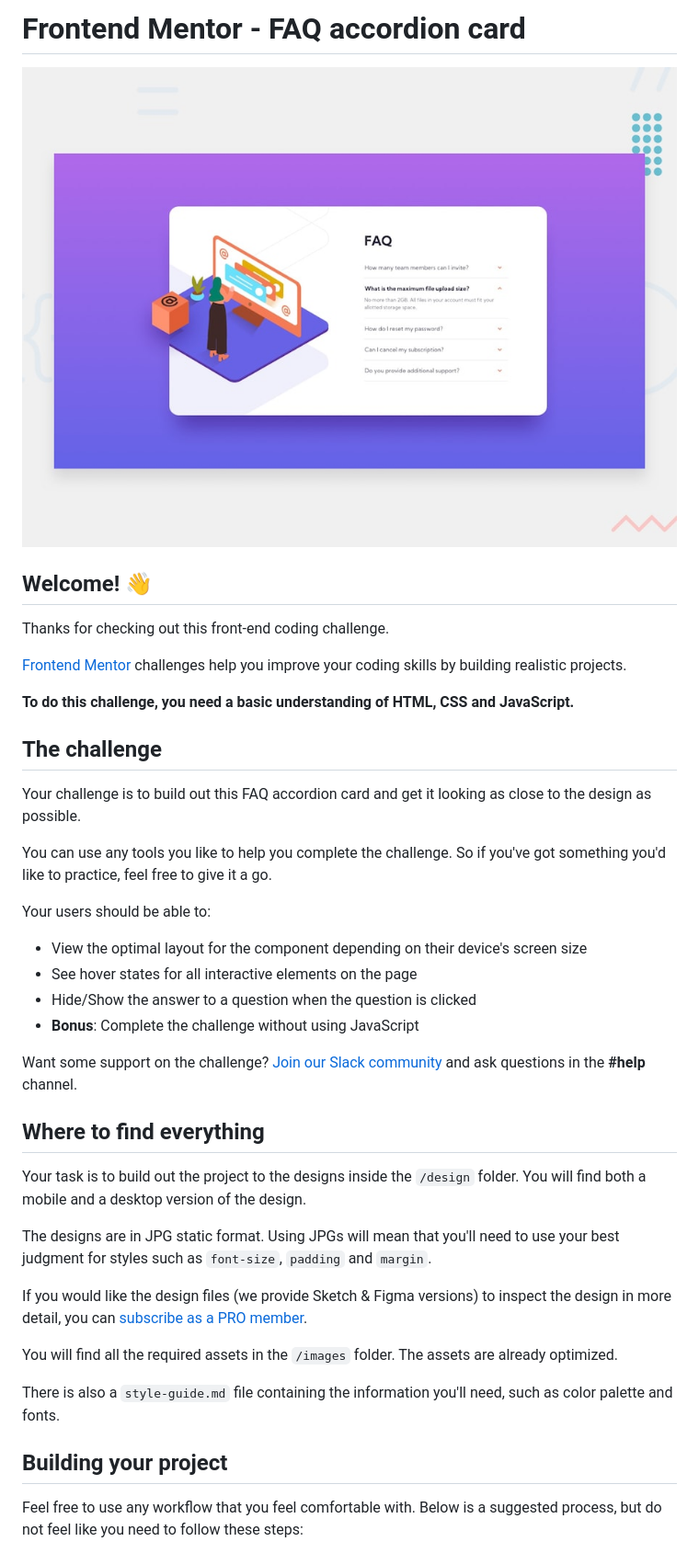
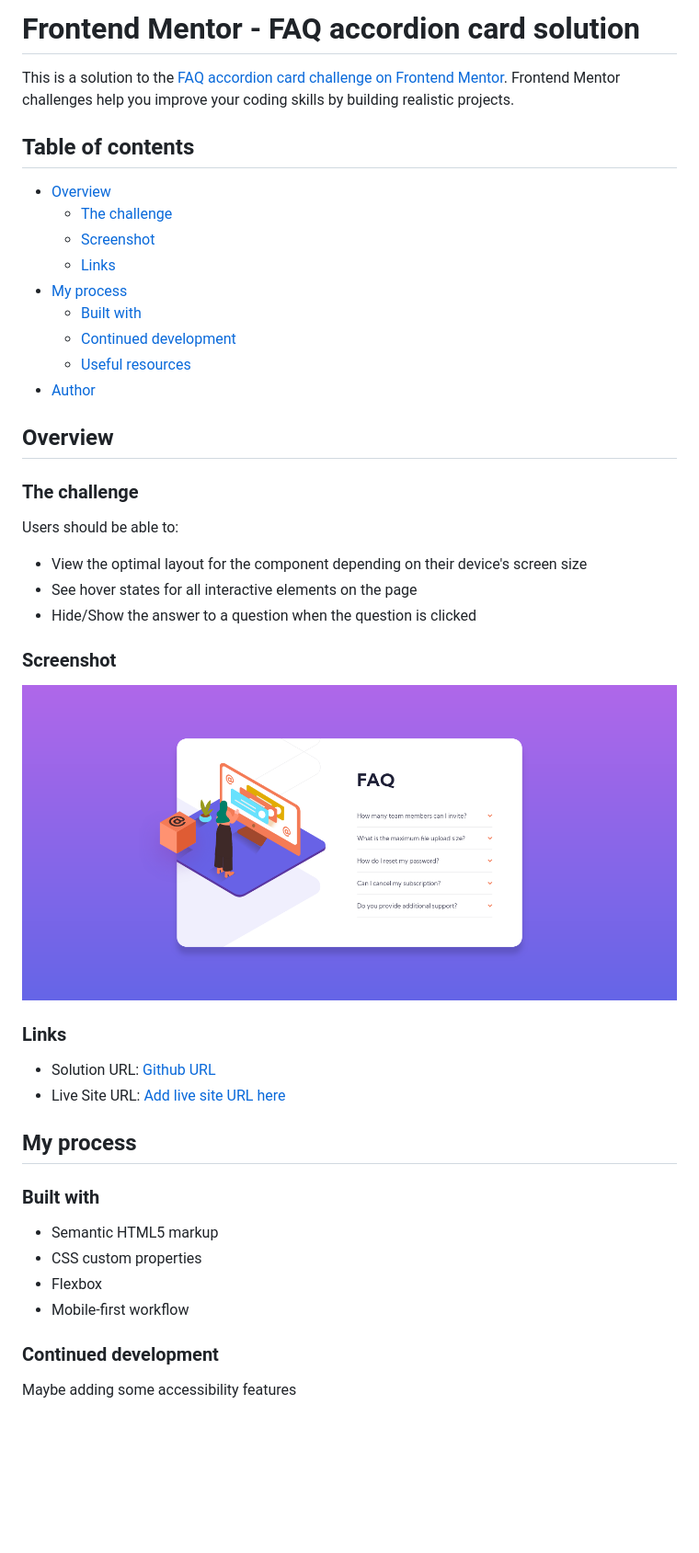
Before and after one commit to samuel-eric/fem-faq-accordion-card, a Markdown page: README.md, the part around the change printed below. Shown: that part at 92% size. Drawn GitHub-style; pictures changed too: screenshot.jpg (added); blank space fills up the shorter version.

```diff
--- a/README.md
+++ b/README.md
@@ -1,43 +1,48 @@
-# Frontend Mentor - FAQ accordion card
+# Frontend Mentor - FAQ accordion card solution
 
-![Design preview for the FAQ accordion card coding challenge](./design/desktop-preview.jpg)
+This is a solution to the [FAQ accordion card challenge on Frontend Mentor](https://www.frontendmentor.io/challenges/faq-accordion-card-XlyjD0Oam). Frontend Mentor challenges help you improve your coding skills by building realistic projects.
 
-## Welcome! 👋
+## Table of contents
 
-Thanks for checking out this front-end coding challenge.
+- [Overview](#overview)
+  - [The challenge](#the-challenge)
+  - [Screenshot](#screenshot)
+  - [Links](#links)
+- [My process](#my-process)
+  - [Built with](#built-with)
+  - [Continued development](#continued-development)
+  - [Useful resources](#useful-resources)
+- [Author](#author)
 
-[Frontend Mentor](https://www.frontendmentor.io) challenges help you improve your coding skills by building realistic projects.
+## Overview
 
-**To do this challenge, you need a basic understanding of HTML, CSS and JavaScript.**
+### The challenge
 
-## The challenge
-
-Your challenge is to build out this FAQ accordion card and get it looking as close to the design as possible.
-
-You can use any tools you like to help you complete the challenge. So if you've got something you'd like to practice, feel free to give it a go.
-
-Your users should be able to:
+Users should be able to:
 
 - View the optimal layout for the component depending on their device's screen size
 - See hover states for all interactive elements on the page
 - Hide/Show the answer to a question when the question is clicked
-- **Bonus**: Complete the challenge without using JavaScript
 
-Want some support on the challenge? [Join our Slack community](https://www.frontendmentor.io/slack) and ask questions in the **#help** channel.
+### Screenshot
 
-## Where to find everything
+![](./screenshot.jpg)
 
-Your task is to build out the project to the designs inside the `/design` folder. You will find both a mobile and a desktop version of the design.
+### Links
 
-The designs are in JPG static format. Using JPGs will mean that you'll need to use your best judgment for styles such as `font-size`, `padding` and `margin`.
+- Solution URL: [Github URL](https://github.com/samuel-eric/fem-faq-accordion-card)
+- Live Site URL: [Add live site URL here](https://your-live-site-url.com)
 
-If you would like the design files (we provide Sketch & Figma versions) to inspect the design in more detail, you can [subscribe as a PRO member](https://www.frontendmentor.io/pro).
+## My process
 
-You will find all the required assets in the `/images` folder. The assets are already optimized.
+### Built with
 
-There is also a `style-guide.md` file containing the information you'll need, such as color palette and fonts.
+- Semantic HTML5 markup
+- CSS custom properties
+- Flexbox
+- Mobile-first workflow
 
-## Building your project
+### Continued development
 
-Feel free to use any workflow that you feel comfortable with. Below is a suggested process, but do not feel like you need to follow these steps:
+Maybe adding some accessibility features
 
```
Also changed, not shown: other parts of README.md (+7 -48 lines), README-template.md (deleted, +0 -112 lines).
